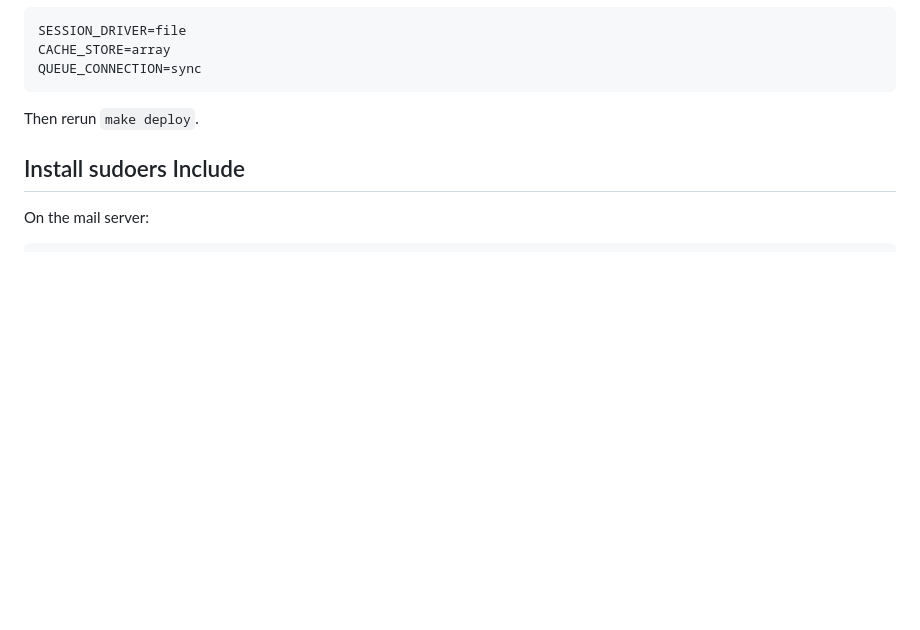
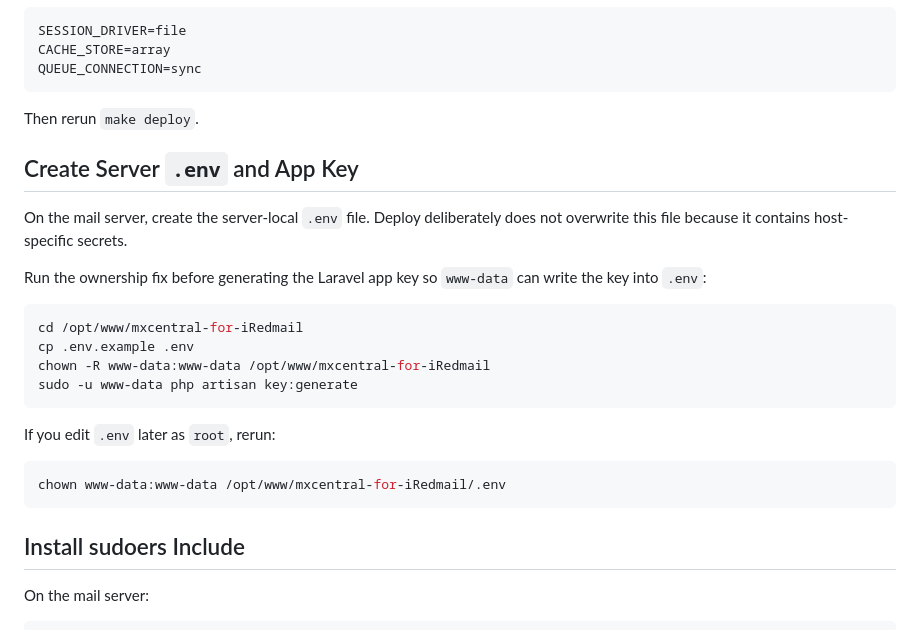
Before and after one commit to TerminalAddict/mxcentral-for-iRedmail, a Markdown page: INSTALL.md, the part around the change. Rendered like a GitHub page; blank space fills up the shorter version.

Commit message:
Document app key generation during install

````diff
--- a/INSTALL.md
+++ b/INSTALL.md
@@ -43,6 +43,27 @@ QUEUE_CONNECTION=sync
 ```
 
 Then rerun `make deploy`.
+
+## Create Server `.env` and App Key
+
+On the mail server, create the server-local `.env` file. Deploy deliberately
+does not overwrite this file because it contains host-specific secrets.
+
+Run the ownership fix before generating the Laravel app key so `www-data` can
+write the key into `.env`:
+
+```sh
+cd /opt/www/mxcentral-for-iRedmail
+cp .env.example .env
+chown -R www-data:www-data /opt/www/mxcentral-for-iRedmail
+sudo -u www-data php artisan key:generate
+```
+
+If you edit `.env` later as `root`, rerun:
+
+```sh
+chown www-data:www-data /opt/www/mxcentral-for-iRedmail/.env
+```
 
 ## Install sudoers Include
 
````
